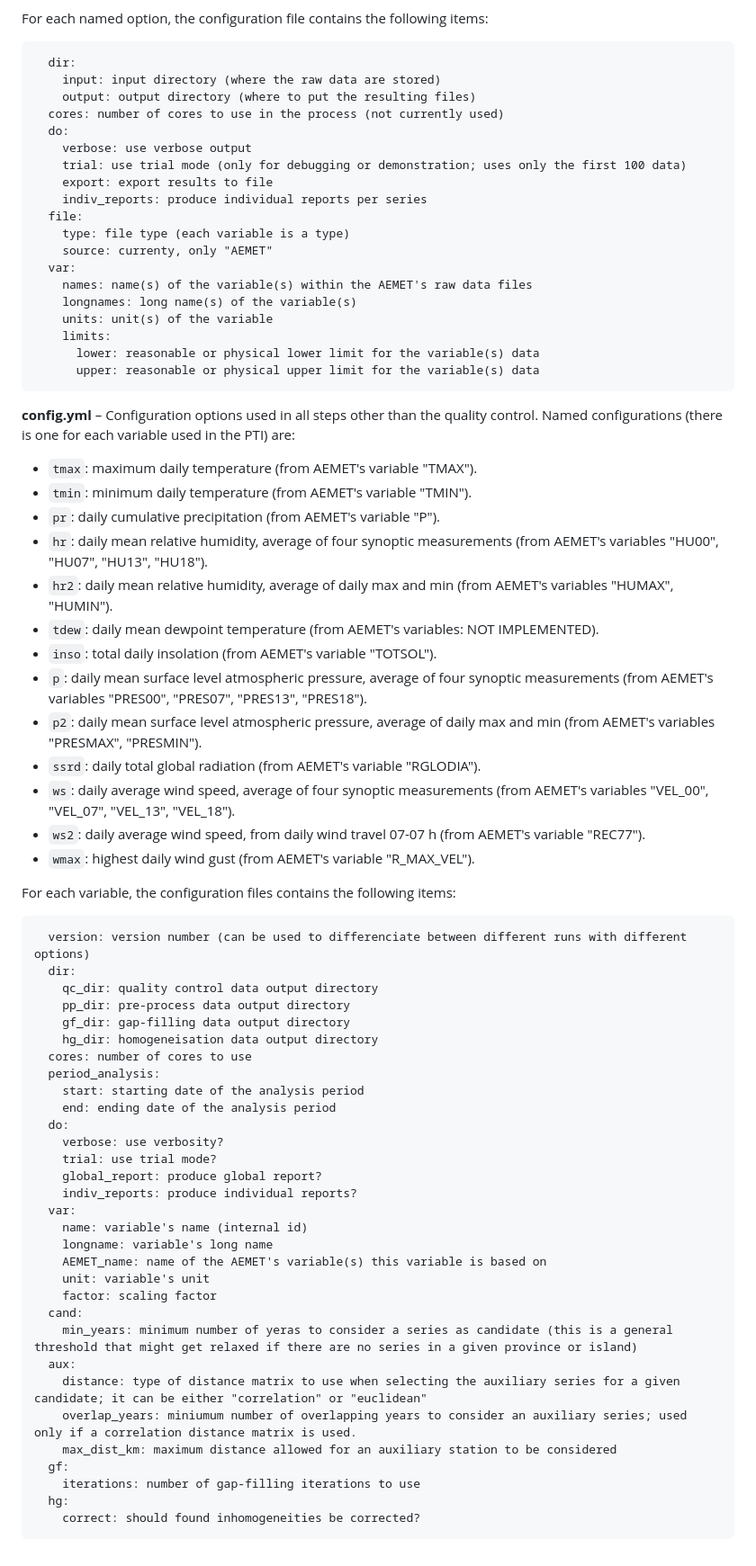
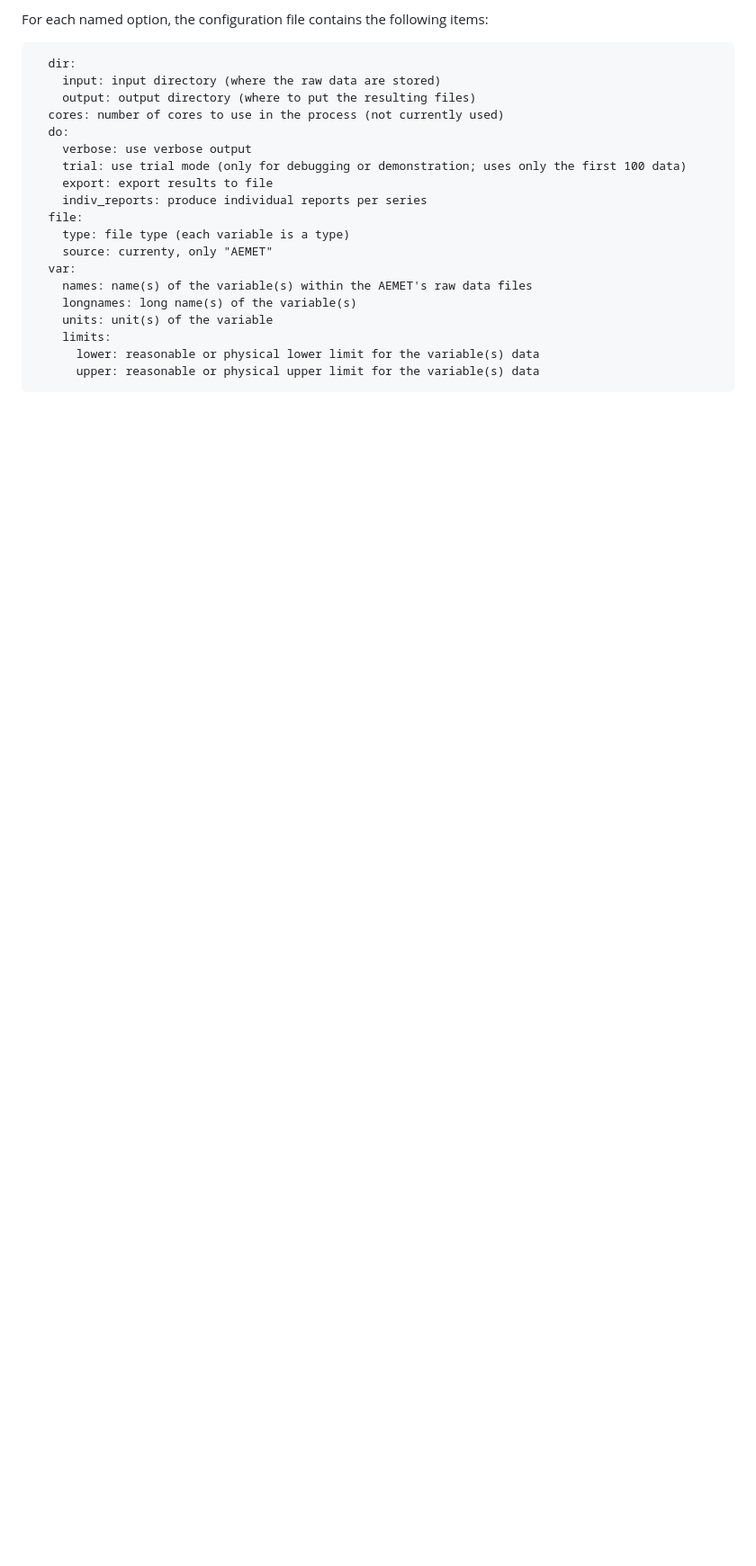
Before and after one commit to PTI-Clima/quality_control, a Markdown page: README.md, the part around the change printed below. Shown: that part at 90% size. Rendered like a GitHub page; blank space fills up the shorter version.

````diff
--- a/README.md
+++ b/README.md
@@ -77,54 +64,3 @@ For each named option, the configuration file contains the following items:
       lower: reasonable or physical lower limit for the variable(s) data
       upper: reasonable or physical upper limit for the variable(s) data
 ```
-**config.yml** – Configuration options used in all steps other than the quality control. Named configurations (there is one for each variable used in the PTI) are:
-
--   `tmax`: maximum daily temperature (from AEMET's variable "TMAX").
--   `tmin`: minimum daily temperature (from AEMET's variable "TMIN").
--   `pr`: daily cumulative precipitation (from AEMET's variable "P").
--   `hr`: daily mean relative humidity, average of four synoptic measurements (from AEMET's variables "HU00", "HU07", "HU13", "HU18").
--   `hr2`: daily mean relative humidity, average of daily max and min (from AEMET's variables "HUMAX", "HUMIN").
--   `tdew`: daily mean dewpoint temperature (from AEMET's variables: NOT IMPLEMENTED).
--   `inso`: total daily insolation (from AEMET's variable "TOTSOL").
--   `p`: daily mean surface level atmospheric pressure, average of four synoptic measurements (from AEMET's variables "PRES00", "PRES07", "PRES13", "PRES18").
--   `p2`: daily mean surface level atmospheric pressure, average of daily max and min (from AEMET's variables "PRESMAX", "PRESMIN").
--   `ssrd`: daily total global radiation (from AEMET's variable "RGLODIA").
--   `ws`: daily average wind speed, average of four synoptic measurements (from AEMET's variables "VEL_00", "VEL_07", "VEL_13", "VEL_18").
--   `ws2`: daily average wind speed, from daily wind travel 07-07 h (from AEMET's variable "REC77").
--   `wmax`: highest daily wind gust (from AEMET's variable "R_MAX_VEL").
-
-For each variable, the configuration files contains the following items:
-
-```{=html}
-  version: version number (can be used to differenciate between different runs with different options)
-  dir:
-    qc_dir: quality control data output directory
-    pp_dir: pre-process data output directory
-    gf_dir: gap-filling data output directory
-    hg_dir: homogeneisation data output directory
-  cores: number of cores to use
-  period_analysis:
-    start: starting date of the analysis period
-    end: ending date of the analysis period
-  do:
-    verbose: use verbosity?
-    trial: use trial mode?
-    global_report: produce global report?
-    indiv_reports: produce individual reports?
-  var:
-    name: variable's name (internal id)
-    longname: variable's long name
-    AEMET_name: name of the AEMET's variable(s) this variable is based on
-    unit: variable's unit
-    factor: scaling factor
-  cand:
-    min_years: minimum number of yeras to consider a series as candidate (this is a general threshold that might get relaxed if there are no series in a given province or island)
-  aux:
-    distance: type of distance matrix to use when selecting the auxiliary series for a given candidate; it can be either "correlation" or "euclidean"
-    overlap_years: miniumum number of overlapping years to consider an auxiliary series; used only if a correlation distance matrix is used.
-    max_dist_km: maximum distance allowed for an auxiliary station to be considered
-  gf:
-    iterations: number of gap-filling iterations to use
-  hg:
-    correct: should found inhomogeneities be corrected?
-```
````
Also changed, not shown: other parts of README.md (+7 -20 lines).
